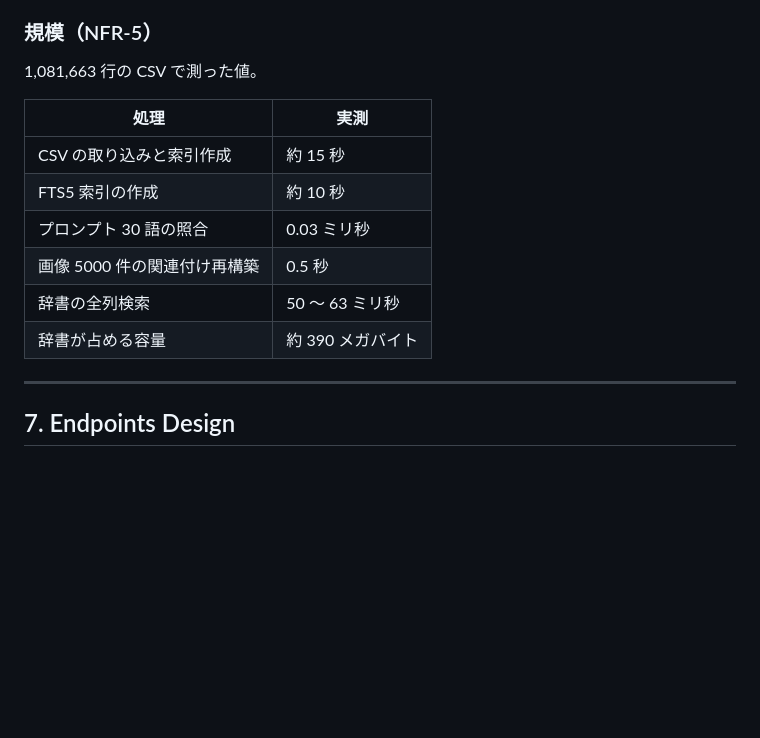
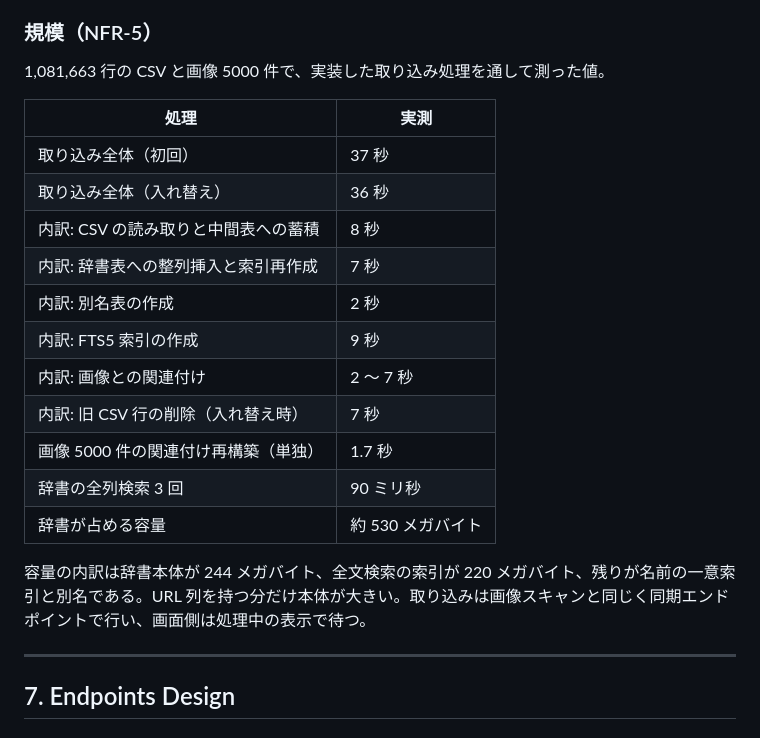
Before and after one commit to Nao1497/comfyui-prompt-reader, a Markdown page: design.md, the part around the change. GitHub-like rendering; blank space fills up the shorter version.

Commit message:
Record measured import cost and size in design.md
Co-Authored-By: Claude Fable 5.1 <noreply@anthropic.com>
Claude-Session: https://claude.ai/code/session_014urGpz9CZQ9uAMJSAotLqw

```diff
--- a/design.md
+++ b/design.md
@@ -378,16 +378,23 @@ SQLite 設定:
 
 ### 規模（NFR-5）
 
-1,081,663 行の CSV で測った値。
+1,081,663 行の CSV と画像 5000 件で、実装した取り込み処理を通して測った値。
 
 | 処理 | 実測 |
 |---|---|
-| CSV の取り込みと索引作成 | 約 15 秒 |
-| FTS5 索引の作成 | 約 10 秒 |
-| プロンプト 30 語の照合 | 0.03 ミリ秒 |
-| 画像 5000 件の関連付け再構築 | 0.5 秒 |
-| 辞書の全列検索 | 50 〜 63 ミリ秒 |
-| 辞書が占める容量 | 約 390 メガバイト |
+| 取り込み全体（初回） | 37 秒 |
+| 取り込み全体（入れ替え） | 36 秒 |
+| 内訳: CSV の読み取りと中間表への蓄積 | 8 秒 |
+| 内訳: 辞書表への整列挿入と索引再作成 | 7 秒 |
+| 内訳: 別名表の作成 | 2 秒 |
+| 内訳: FTS5 索引の作成 | 9 秒 |
+| 内訳: 画像との関連付け | 2 〜 7 秒 |
+| 内訳: 旧 CSV 行の削除（入れ替え時） | 7 秒 |
+| 画像 5000 件の関連付け再構築（単独） | 1.7 秒 |
+| 辞書の全列検索 3 回 | 90 ミリ秒 |
+| 辞書が占める容量 | 約 530 メガバイト |
+
+容量の内訳は辞書本体が 244 メガバイト、全文検索の索引が 220 メガバイト、残りが名前の一意索引と別名である。URL 列を持つ分だけ本体が大きい。取り込みは画像スキャンと同じく同期エンドポイントで行い、画面側は処理中の表示で待つ。
 
 ---
 
```
